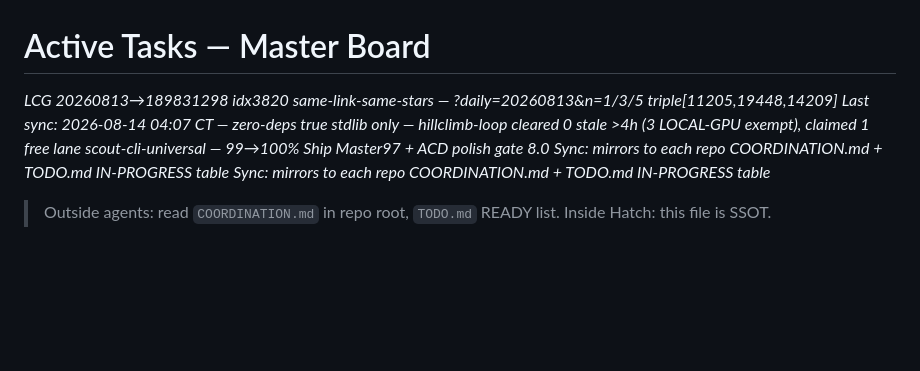
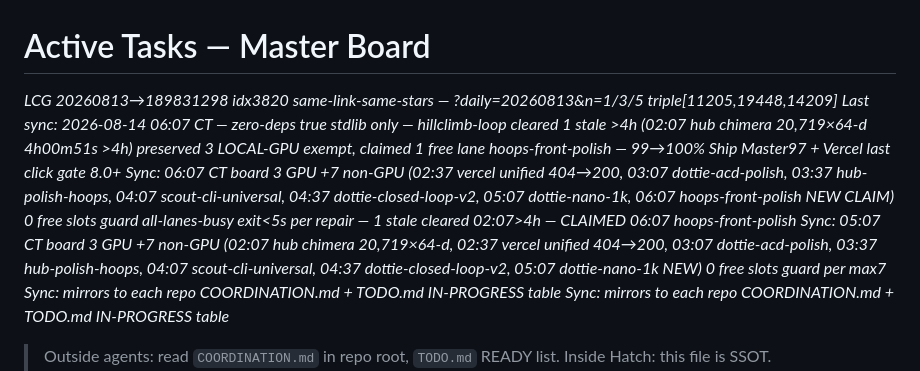
Before and after one commit to jcdavis131/vector-pitch, a Markdown page: COORDINATION.md, the part around one of its changes. Drawn GitHub-style; blank space fills up the shorter version.

Commit message:
chore: sync claim board 2026-08-14T11:30Z

```diff
--- a/COORDINATION.md
+++ b/COORDINATION.md
@@ -1,6 +1,8 @@
 # Active Tasks — Master Board
 _LCG 20260813→189831298 idx3820 same-link-same-stars — ?daily=20260813&n=1/3/5 triple[11205,19448,14209]_
-_Last sync: 2026-08-14 04:07 CT — zero-deps true stdlib only — hillclimb-loop cleared 0 stale >4h (3 LOCAL-GPU exempt), claimed 1 free lane scout-cli-universal — 99→100% Ship Master97 + ACD polish gate 8.0_
+_Last sync: 2026-08-14 06:07 CT — zero-deps true stdlib only — hillclimb-loop cleared 1 stale >4h (02:07 hub chimera 20,719×64-d 4h00m51s >4h) preserved 3 LOCAL-GPU exempt, claimed 1 free lane hoops-front-polish — 99→100% Ship Master97 + Vercel last click gate 8.0+_
+_Sync: 06:07 CT board 3 GPU +7 non-GPU (02:37 vercel unified 404→200, 03:07 dottie-acd-polish, 03:37 hub-polish-hoops, 04:07 scout-cli-universal, 04:37 dottie-closed-loop-v2, 05:07 dottie-nano-1k, 06:07 hoops-front-polish NEW CLAIM) 0 free slots guard all-lanes-busy exit<5s per repair — 1 stale cleared 02:07>4h — CLAIMED 06:07 hoops-front-polish_
+_Sync: 05:07 CT board 3 GPU +7 non-GPU (02:07 hub chimera 20,719×64-d, 02:37 vercel unified 404→200, 03:07 dottie-acd-polish, 03:37 hub-polish-hoops, 04:07 scout-cli-universal, 04:37 dottie-closed-loop-v2, 05:07 dottie-nano-1k NEW) 0 free slots guard per max7_
 _Sync: mirrors to each repo COORDINATION.md + TODO.md IN-PROGRESS table_
 _Sync: mirrors to each repo COORDINATION.md + TODO.md IN-PROGRESS table_
 
```
Also changed, not shown: other parts of COORDINATION.md (+16 -8 lines).
